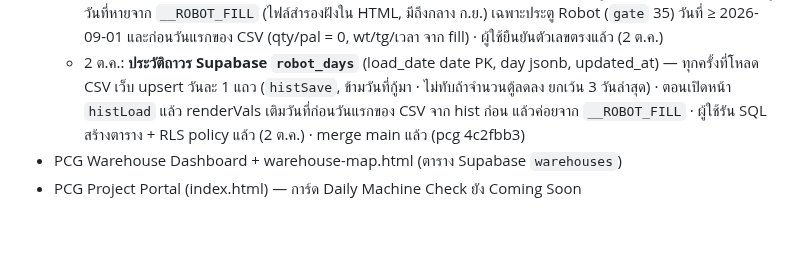
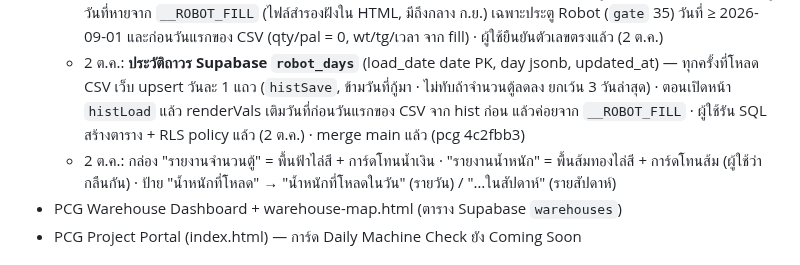
Before and after one commit to Sttonnn/robot-report, a Markdown page: CLAUDE.md, the part around the change. GitHub-like rendering; blank space fills up the shorter version.

Commit message:
Robot: distinct colors for container vs weight KPI groups; daily weight label
Co-Authored-By: Claude Opus 5.5 <noreply@anthropic.com>
Claude-Session: https://claude.ai/code/session_01LJ4DK5o86mUtKjTRX2X5sC

```diff
--- a/CLAUDE.md
+++ b/CLAUDE.md
@@ -32,6 +32,7 @@ repo `sttonnn/robot-report` คือที่รวมทุก Dashboard (ต
   - 2 ต.ค.: หน้า "ภาพรวมการโหลด Robot" = BK (ม.ค.–ส.ค. ค่าคงที่) + เดือนที่ปิดแล้วจากข้อมูลสด (`BKX`, เริ่ม ก.ย.) · เดือนปัจจุบันแสดงแถวแยก "(ยังไม่ปิดเดือน)" ไม่นับรวมในการ์ด/แถวรวม · คอลัมน์ "วิธีโหลด (ตั้งแต่ ต.ค.)" + กล่อง "สัดส่วนวิธีโหลด · ตั้งแต่ 1 ต.ค. 2569" (Robot / Robot+สายพาน / สายพาน, ไม่นับตู้ที่ยังไม่เลือก) · ภาพรวมรายเดือนนับรวมตู้ที่ซ่อนไว้ด้วย (`monthAll` จาก `d._all`, ผู้ใช้สั่ง 2 ต.ค. — ผู้ใช้บอก ก.ย. ต้องได้ 160 ตู้) · เดือนที่ "ปิดแล้ว" = ก่อนเดือนปฏิทินวันนี้ (เวลาไทย) ไม่ใช่เดือนของข้อมูลล่าสุด (2 ต.ค. ข้อมูลยังจบที่ 30 ก.ย. ทำให้ ก.ย. ถูกนับเป็นยังไม่ปิด) · **ก.ย. ใส่เป็นค่าคงที่ใน BK แล้ว (160 ตู้ ผ่าน 150 ไม่ผ่าน 10 · 2,464 ตัน, ผู้ใช้ยืนยัน 2 ต.ค.)** ประสิทธิภาพ ก.ย. ยังคำนวณจากข้อมูลสด · ข้อมูลสดนับเดือนถัดไปตั้งแต่ ต.ค. (เหตุ: ข้อมูลสด ก.ย. เปลี่ยนเหลือ 155–156 เพราะ 5 ตู้ไปลงวันที่ 1 ต.ค.)
   - 2 ต.ค.: **robot.csv เก็บย้อนหลังแค่ ~30 วัน** (2 ต.ค. เหลือ 2 ก.ย.–1 ต.ค. → 1 ก.ย. หาย 5 ตู้ 92 ตัน) · แก้: renderVals กู้วันที่หายจาก `__ROBOT_FILL` (ไฟล์สำรองฝังใน HTML, มีถึงกลาง ก.ย.) เฉพาะประตู Robot (`gate` 35) วันที่ ≥ 2026-09-01 และก่อนวันแรกของ CSV (qty/pal = 0, wt/tg/เวลา จาก fill) · ผู้ใช้ยืนยันตัวเลขตรงแล้ว (2 ต.ค.)
   - 2 ต.ค.: **ประวัติถาวร Supabase `robot_days`** (load_date date PK, day jsonb, updated_at) — ทุกครั้งที่โหลด CSV เว็บ upsert วันละ 1 แถว (`histSave`, ข้ามวันที่กู้มา · ไม่ทับถ้าจำนวนตู้ลดลง ยกเว้น 3 วันล่าสุด) · ตอนเปิดหน้า `histLoad` แล้ว renderVals เติมวันที่ก่อนวันแรกของ CSV จาก hist ก่อน แล้วค่อยจาก `__ROBOT_FILL` · ผู้ใช้รัน SQL สร้างตาราง + RLS policy แล้ว (2 ต.ค.) · merge main แล้ว (pcg 4c2fbb3)
+  - 2 ต.ค.: กล่อง "รายงานจำนวนตู้" = พื้นฟ้าไล่สี + การ์ดโทนน้ำเงิน · "รายงานน้ำหนัก" = พื้นส้มทองไล่สี + การ์ดโทนส้ม (ผู้ใช้ว่ากลืนกัน) · ป้าย "น้ำหนักที่โหลด" → "น้ำหนักที่โหลดในวัน" (รายวัน) / "…ในสัปดาห์" (รายสัปดาห์)
 - PCG Warehouse Dashboard + warehouse-map.html (ตาราง Supabase `warehouses`)
 - PCG Project Portal (index.html) — การ์ด Daily Machine Check ยัง Coming Soon
 
```
